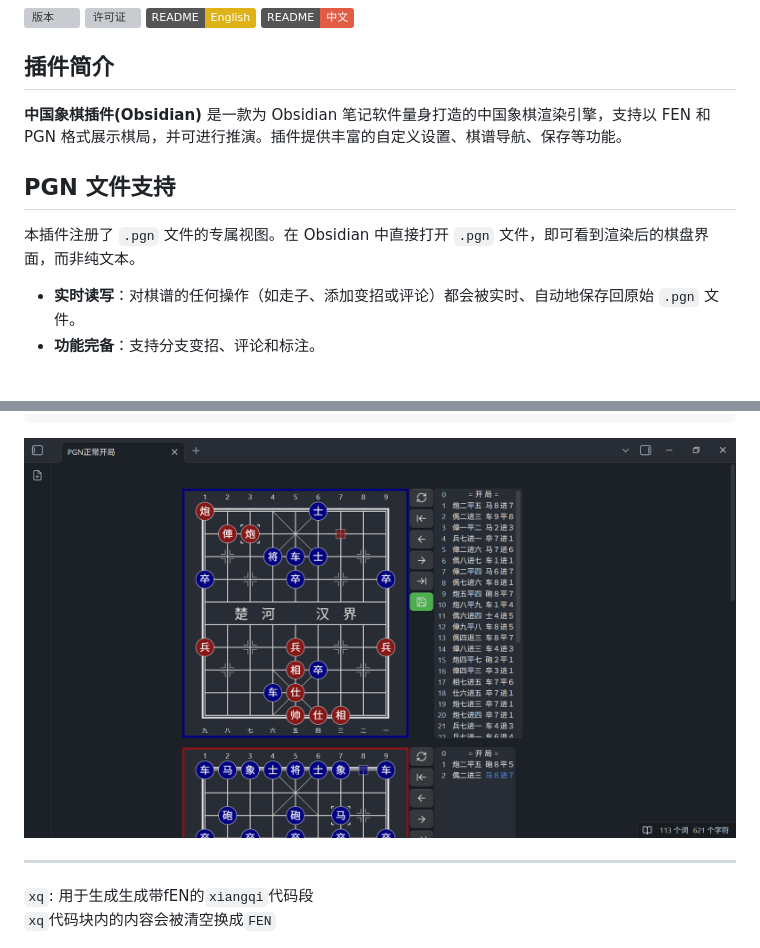
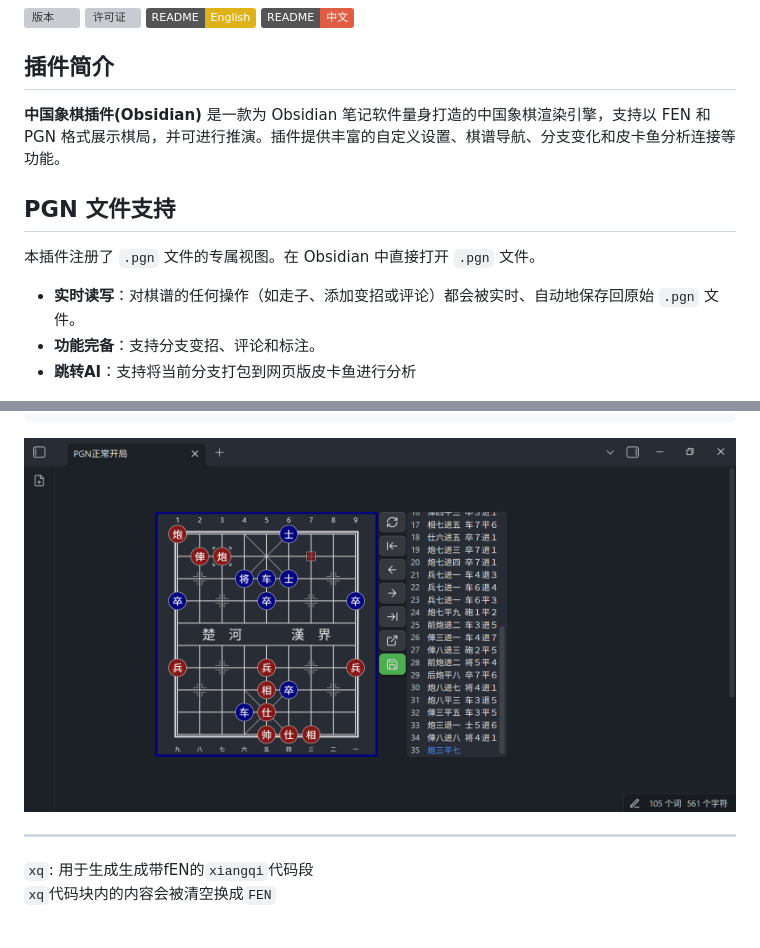
Before and after one commit to west-shell/obsidian-xiangqi, a Markdown page: README.md, 2 parts joined by grey strips. Drawn GitHub-style; pictures changed too: IMAGE/PGN测试.png; badges without logos; grey boxes are pictures that could not be loaded.

```diff
--- a/README.md
+++ b/README.md
@@ -7,14 +7,15 @@
 
 ## 插件简介
 
-**中国象棋插件(Obsidian)** 是一款为 Obsidian 笔记软件量身打造的中国象棋渲染引擎，支持以 FEN 和 PGN 格式展示棋局，并可进行推演。插件提供丰富的自定义设置、棋谱导航、保存等功能。
+**中国象棋插件(Obsidian)** 是一款为 Obsidian 笔记软件量身打造的中国象棋渲染引擎，支持以 FEN 和 PGN 格式展示棋局，并可进行推演。插件提供丰富的自定义设置、棋谱导航、分支变化和皮卡鱼分析连接等功能。
 
 ## PGN 文件支持
 
-本插件注册了 `.pgn` 文件的专属视图。在 Obsidian 中直接打开 `.pgn` 文件，即可看到渲染后的棋盘界面，而非纯文本。
+本插件注册了 `.pgn` 文件的专属视图。在 Obsidian 中直接打开 `.pgn` 文件。
 
 - **实时读写**：对棋谱的任何操作（如走子、添加变招或评论）都会被实时、自动地保存回原始 `.pgn` 文件。
 - **功能完备**：支持分支变招、评论和标注。
+- **跳转AI**：支持将当前分支打包到网页版皮卡鱼进行分析
 
 ![PGN 文件](./IMAGE/PGN文件.png)
 
```
Also changed, not shown: other parts of README.md (+3 -5 lines), README.en.md (+3 -1 lines), 1 other file.
